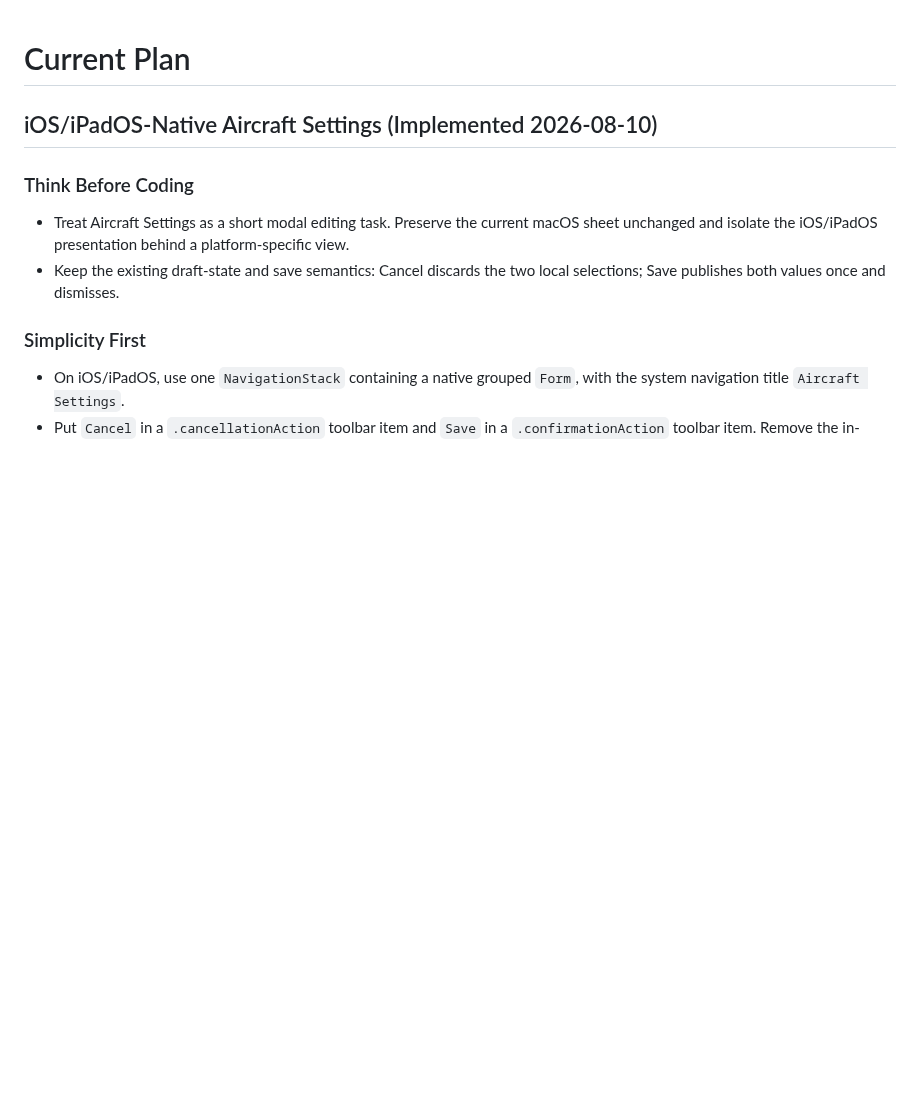
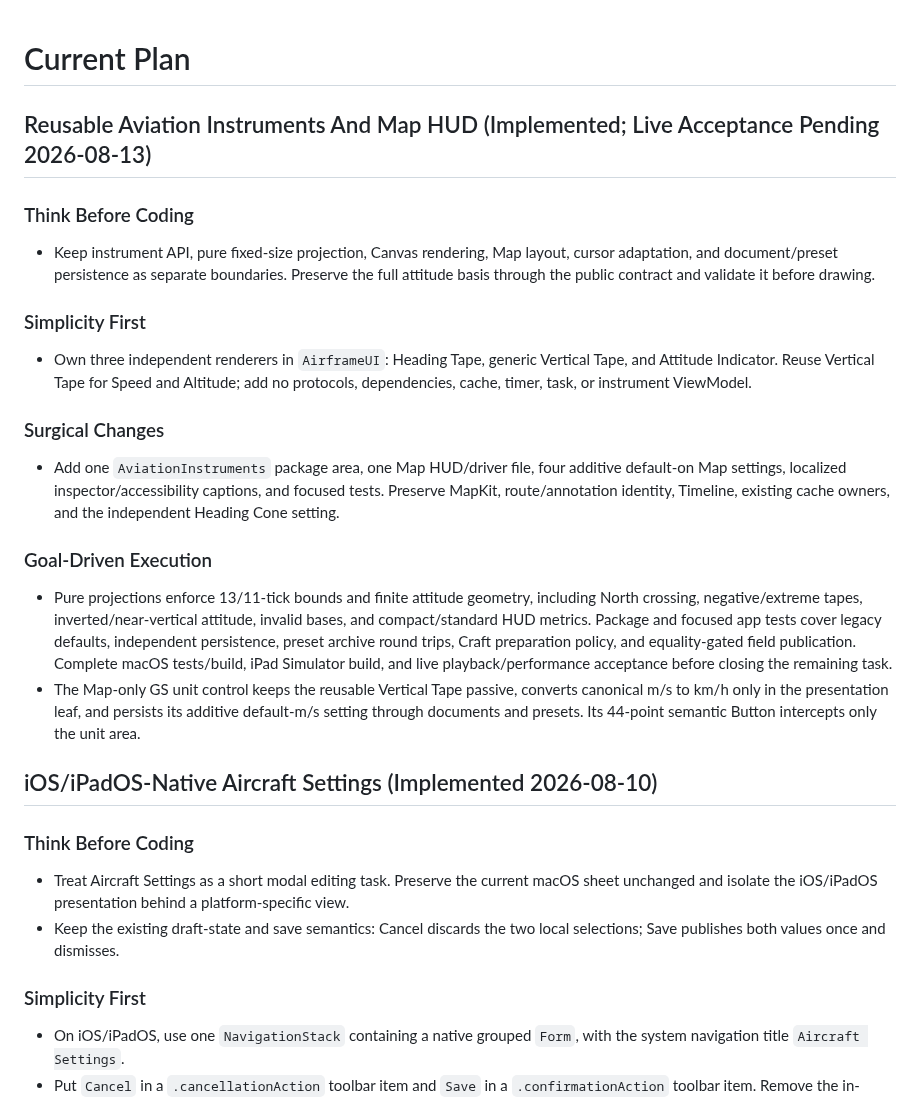
Before and after one commit to danielkbx/airframe_workspace, a Markdown page: .agents/PLAN.md, the part around the change. Rendered like a GitHub page; blank space fills up the shorter version.

Commit message:
Sync aviation map instrument work

```diff
--- a/.agents/PLAN.md
+++ b/.agents/PLAN.md
@@ -1,4 +1,23 @@
 # Current Plan
+
+## Reusable Aviation Instruments And Map HUD (Implemented; Live Acceptance Pending 2026-08-13)
+
+### Think Before Coding
+
+- Keep instrument API, pure fixed-size projection, Canvas rendering, Map layout, cursor adaptation, and document/preset persistence as separate boundaries. Preserve the full attitude basis through the public contract and validate it before drawing.
+
+### Simplicity First
+
+- Own three independent renderers in `AirframeUI`: Heading Tape, generic Vertical Tape, and Attitude Indicator. Reuse Vertical Tape for Speed and Altitude; add no protocols, dependencies, cache, timer, task, or instrument ViewModel.
+
+### Surgical Changes
+
+- Add one `AviationInstruments` package area, one Map HUD/driver file, four additive default-on Map settings, localized inspector/accessibility captions, and focused tests. Preserve MapKit, route/annotation identity, Timeline, existing cache owners, and the independent Heading Cone setting.
+
+### Goal-Driven Execution
+
+- Pure projections enforce 13/11-tick bounds and finite attitude geometry, including North crossing, negative/extreme tapes, inverted/near-vertical attitude, invalid bases, and compact/standard HUD metrics. Package and focused app tests cover legacy defaults, independent persistence, preset archive round trips, Craft preparation policy, and equality-gated field publication. Complete macOS tests/build, iPad Simulator build, and live playback/performance acceptance before closing the remaining task.
+- The Map-only GS unit control keeps the reusable Vertical Tape passive, converts canonical m/s to km/h only in the presentation leaf, and persists its additive default-m/s setting through documents and presets. Its 44-point semantic Button intercepts only the unit area.
 
 ## iOS/iPadOS-Native Aircraft Settings (Implemented 2026-08-10)
 
```
Also changed, not shown: .agents/TASKS.md (+5 -0 lines), .agents/TOOLING.md (+2 -0 lines).
